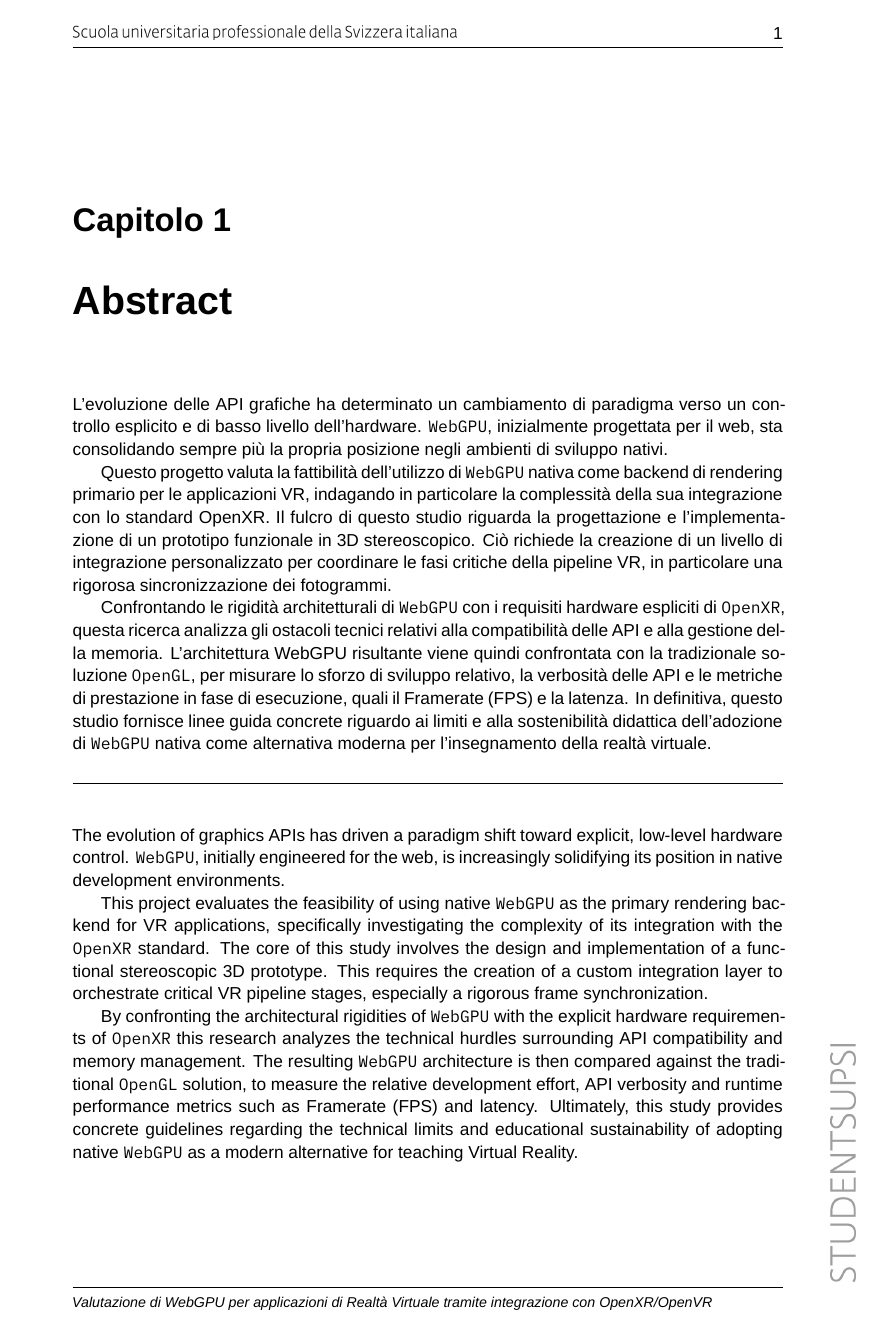
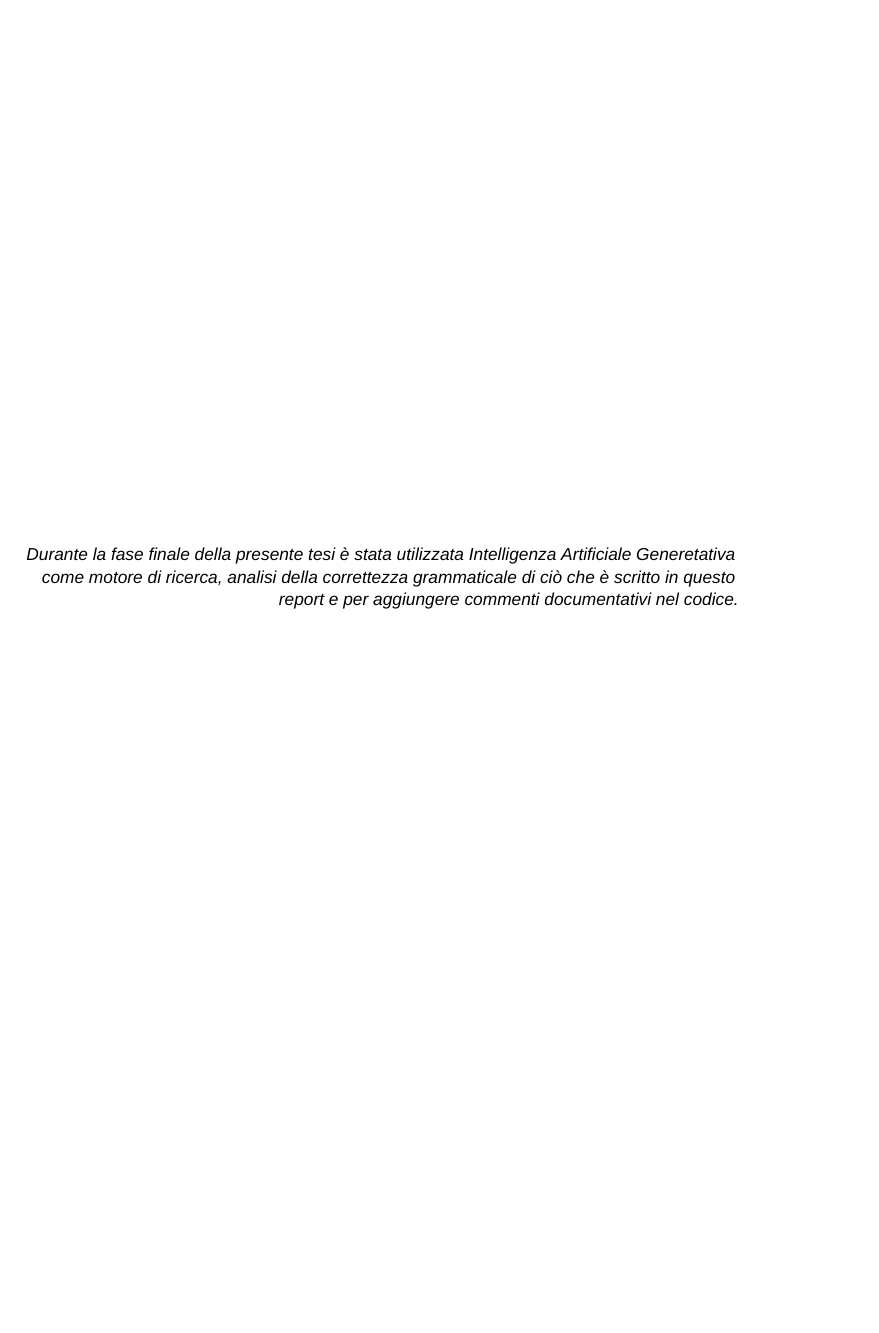
Before and after one commit to lucamazzza/wgpu_vr, a LaTeX document (docs/docs.tex): page 15 of 69 before the commit and page 14 of 69 after it. Compiled offline with XeLaTeX; a missing font is replaced by an installed copy or a similar font; a LaTeX package or settings file that is missing is left out.

Commit message:
docs: reviewed by AI disclaimer

```diff
--- a/docs/docs.tex
+++ b/docs/docs.tex
@@ -275,7 +287,14 @@ fontsize=\small,
 \renewcommand\listoflistingscaption{Elenco dei codici sorgente}
 \listoflistings
 \newpage
-\blankpage
+
+\showlogofalse
+\begin{disclaimer}
+    Durante la fase finale della presente tesi è stata utilizzata Intelligenza Artificiale Generetativa come motore di
+    ricerca, analisi della correttezza grammaticale di ciò che è scritto in questo report e per aggiungere commenti
+    documentativi nel codice.
+\end{disclaimer}
+
 
 \pagenumbering{arabic}
 \chapter{Abstract}
```
Also changed, not shown: docs/docs.pdf, docs/docs.tex (12 more changed lines).
